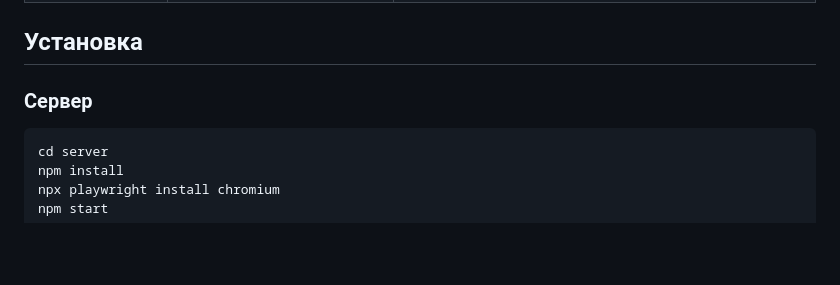
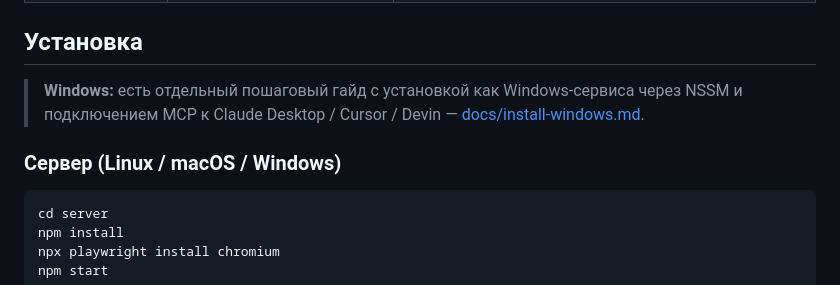
Before and after one commit to DangerousANEN/macro-recorder, a Markdown page: README.md, the part around the change. Rendered like a GitHub page; blank space fills up the shorter version.

````diff
--- a/README.md
+++ b/README.md
@@ -28,7 +28,11 @@ Chrome Extension (запись)  →  WebSocket  →  Server (localhost:3700)
 
 ## Установка
 
-### Сервер
+> **Windows:** есть отдельный пошаговый гайд с установкой как Windows-сервиса
+> через NSSM и подключением MCP к Claude Desktop / Cursor / Devin —
+> [docs/install-windows.md](docs/install-windows.md).
+
+### Сервер (Linux / macOS / Windows)
 
 ```bash
 cd server
````
Also changed, not shown: docs/install-windows.md (added, +319 -0 lines), 1 other file.
